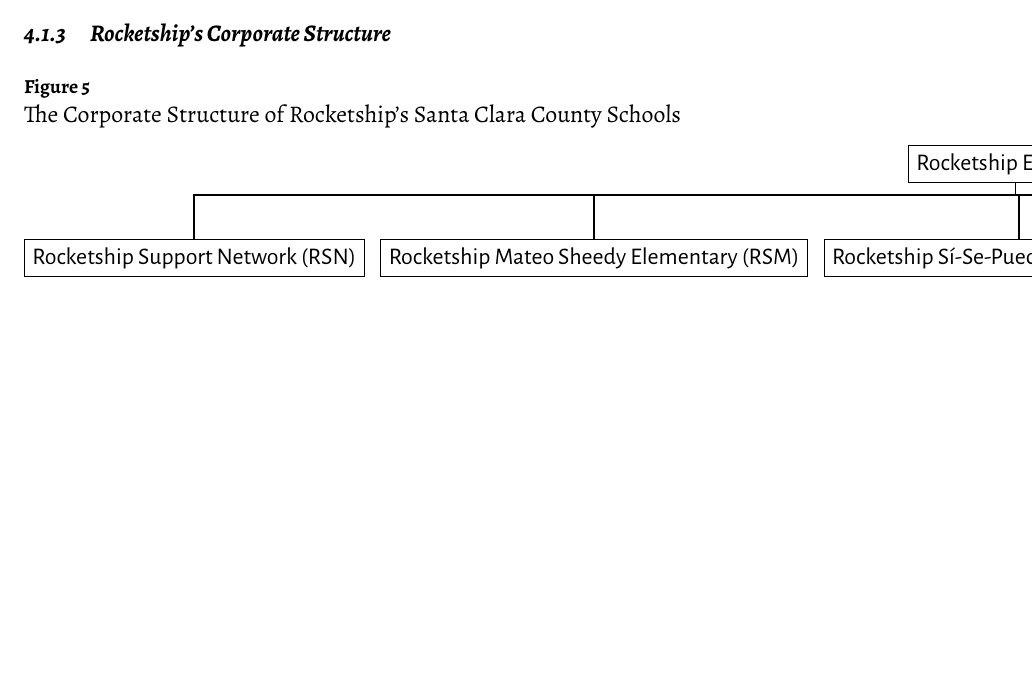
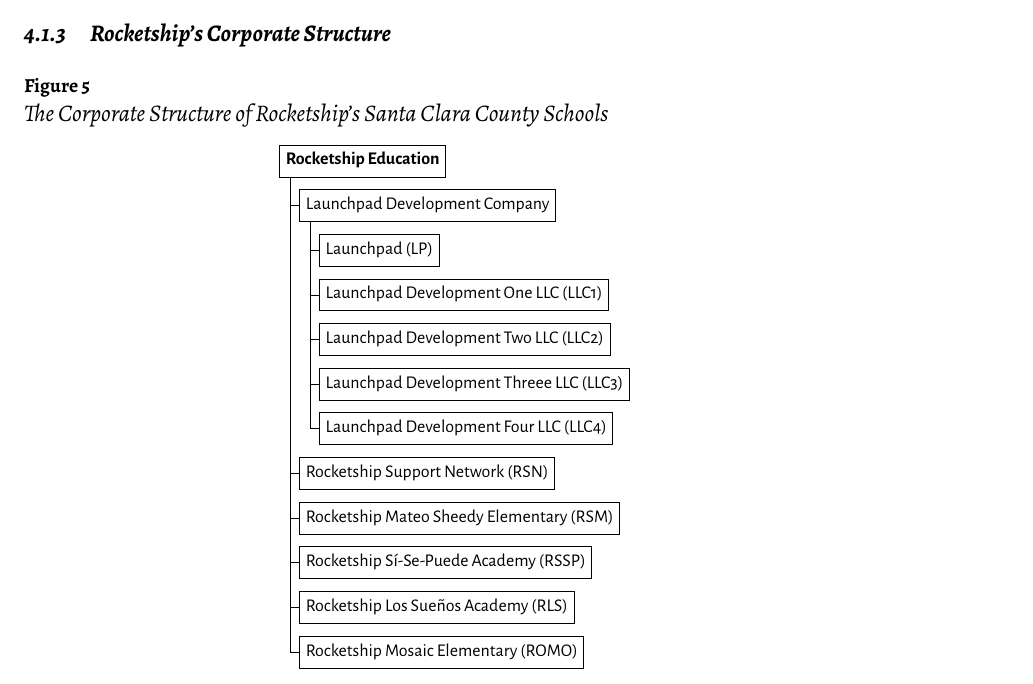
Before and after one commit to vgivanovic/Reformatted, a LaTeX thesis (Rocketship_Education-An_Exploratory_Public_Policy_Case_Study.tex, which reads Findings.tex): part of page 91 of 131, cut so that both start at the same text, the shorter picture padded with empty space. Compiled offline with LuaLaTeX.

Commit message:
Pre-climbing commit.

```diff
--- a/Findings.tex
+++ b/Findings.tex
@@ -23,25 +23,72 @@
 
 \begin{figure}[ht]
   \centering
-  \caption{The Corporate Structure of Rocketship's Santa Clara County Schools}\label{fig:RSED-corporate-structure}
+  \caption{\normalfont\emph{The Corporate Structure of Rocketship's Santa Clara County Schools}}\label{fig:RSED-corporate-structure}
 
+%   \mbox{}\begin{forest}
+%   for tree={
+%     % style of nodes
+%     draw = black, semithick,
+%     font = \sffamily,
+%     text width = 18mm, text badly centered, % <-- "align=center" doesn't work
+%     inner sep = 3mm,
+%     % style of tree (edges, distances, direction)
+%     parent anchor = south,
+%     parent anchor = south,
+%             grow' = south,
+%              edge = teal!50,
+%     forked edge,            % for forked edge
+%             s sep = 4mm,    % sibling distance
+%             l sep = 8mm,    % level distance
+%          fork sep = 4mm,    % distance from parent to branching point
+%          tier/.option=level,
+%        }
+%        [ Rocketship Education,
+%       [ Rocketship Support Network (RSN) ]
+%       [ Rocketship Mateo Sheedy Elementary (RSM) ]
+%       [ Rocketship Sí-Se-Puede Academy (RSSP) ]
+%       [ Rocketship Los Sueños Academy (RLS) ]
+%       [ Rocketship Mosaic Elementary (ROMO) ]
+%       [ Launchpad Development Company
+%         [ Launchpad (LP) ]
+%         [ Launchpad Development One LLC (LLC1) ]
+%         [ Launchpad Development Two LLC (LLC2) ]
+%         [ Launchpad Development One LLC (LLC3) ]
+%         [ Launchpad Development One LLC (LLC4) ]n
+%       ]]
+%     ]
+% \end{forest}
+    % \begin{forest}
+    % for tree={grow'=0,folder,draw,align=left}
+    % [root
+    %   [A
+    %     [one line]
+    %     [one line]
+    %     [two\\ lines,text width=25ex]
+    %     ]
+    %     [B
+    %     [one line]
+    %     [another line]
+    %     ]
+    %   ]
+    % \end{forest}
+    \scriptsize
+    \sffamily
   \begin{forest}
-    direction switch
-    [ Rocketship Education, l=5cm
+    for tree={grow'=east, folder, draw, align=left}
+    [ \textbf{Rocketship Education}, baseline
+      [ Launchpad Development Company
+        [ Launchpad (LP) ]
+        [ Launchpad Development One LLC (LLC1) ]
+        [ Launchpad Development Two LLC (LLC2) ]
+        [ Launchpad Development Threee LLC (LLC3) ]
+        [ Launchpad Development Four LLC (LLC4) ]]
       [ Rocketship Support Network (RSN) ]
       [ Rocketship Mateo Sheedy Elementary (RSM) ]
       [ Rocketship Sí-Se-Puede Academy (RSSP) ]
       [ Rocketship Los Sueños Academy (RLS) ]
-      [ Rocketship Mosaic Elementary (ROMO) ]
-      [ Launchpad Development Company
-        [ Launchpad (LP) ]
-        [ Launchpad Development One LLC (LLC1) ]
-        [ Launchpad Development Two LLC (LLC2) ]
-        [ Launchpad Development One LLC (LLC3) ]
-        [ Launchpad Development One LLC (LLC4) ]
-      ]
-    ]
-  \end{forest}
+      [ Rocketship Mosaic Elementary (ROMO) ]]
+    \end{forest}
 \end{figure}
 
 \section{Rocketship Locations and Property Information}
```
Also changed, not shown: Rocketship_Education-An_Exploratory_Public_Policy_Case_Study.tex (+8 -8 lines), preamble.tex (+1 -3 lines), version.dat (+1 -1 lines), Findings.tex (2 more changed lines), 6 other files.
